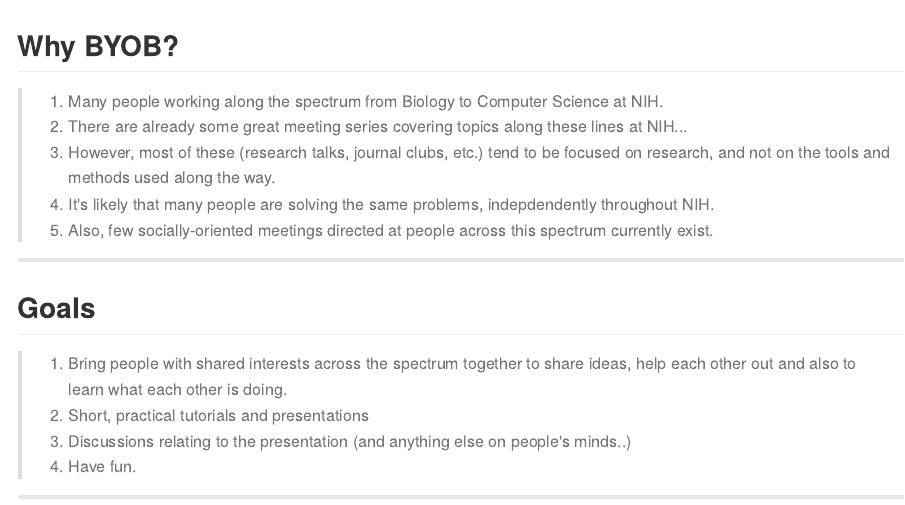
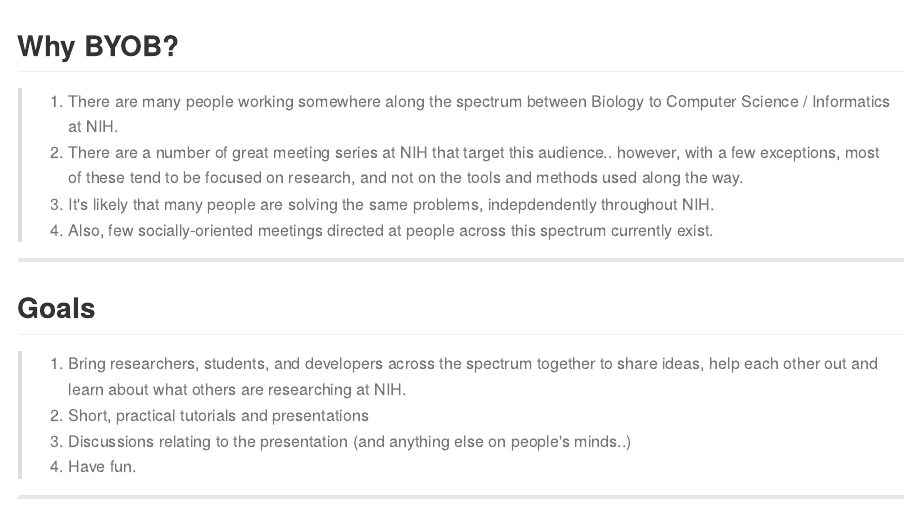
Before and after one commit to khughitt/nih-byob-intro, an R Markdown document (index.Rmd): the page in a window 1100 px wide, from its top. The pictures show the output file index.md that the author committed with the source, drawn offline in the style of GitHub.

Commit message:
Few small tweaks to the intro presentation

```diff
--- a/index.Rmd
+++ b/index.Rmd
@@ -20,16 +15,14 @@
-</style>
-
 ## Why BYOB?
 
-> 1. Many people working along the spectrum from <span class='blue2'>Biology
-     </span> to <span class='blue2'>Computer Science</span> at NIH.
-> 2. There are already some great meeting series covering topics along these lines at
-     NIH...
-> 3. However, most of these (research talks, journal clubs, etc.) tend to be focused on research,
+> 1. There are many people working somewhere along the spectrum between
+     <span class='blue2'>Biology</span> to <span class='blue2'>Computer Science /
+     Informatics</span> at NIH.
+> 2. There are a number of great meeting series at NIH that target this audience..
+     however, with a few exceptions, most of these tend to be focused on research,
      and not on the tools and methods used along the way.
-> 4. It's likely that many people are solving the same problems, indepdendently
+> 3. It's likely that many people are solving the same problems, indepdendently
      throughout NIH.
-> 5. Also, few socially-oriented meetings directed at people across this spectrum
+> 4. Also, few socially-oriented meetings directed at people across this spectrum
      currently exist.
 
 <span style="position: absolute; bottom: 40px; font-size:10px; color='#666666'">*Slides adapted from an earlier version of this presentation [here](http://khughitt.github.io/slidify-byob-intro/#1)</span>
@@ -38,9 +31,9 @@
 
 ## Goals
 
-> 1. Bring people with shared interests <span class='blue2'>across the spectrum
-     </span> together to share ideas, help each other out and also to learn what
-     each other is doing.
+> 1. Bring researchers, students, and developers <span class='blue2'>across the spectrum
+     </span> together to share ideas, help each other out and learn about what others
+     are researching at NIH.
 > 2. Short, practical tutorials and presentations
 > 3. Discussions relating to the presentation (and anything else on people's minds..)
 > 4. Have fun.
```
Also changed, not shown: index.html, index.md, index.Rmd (5 more changed lines).
